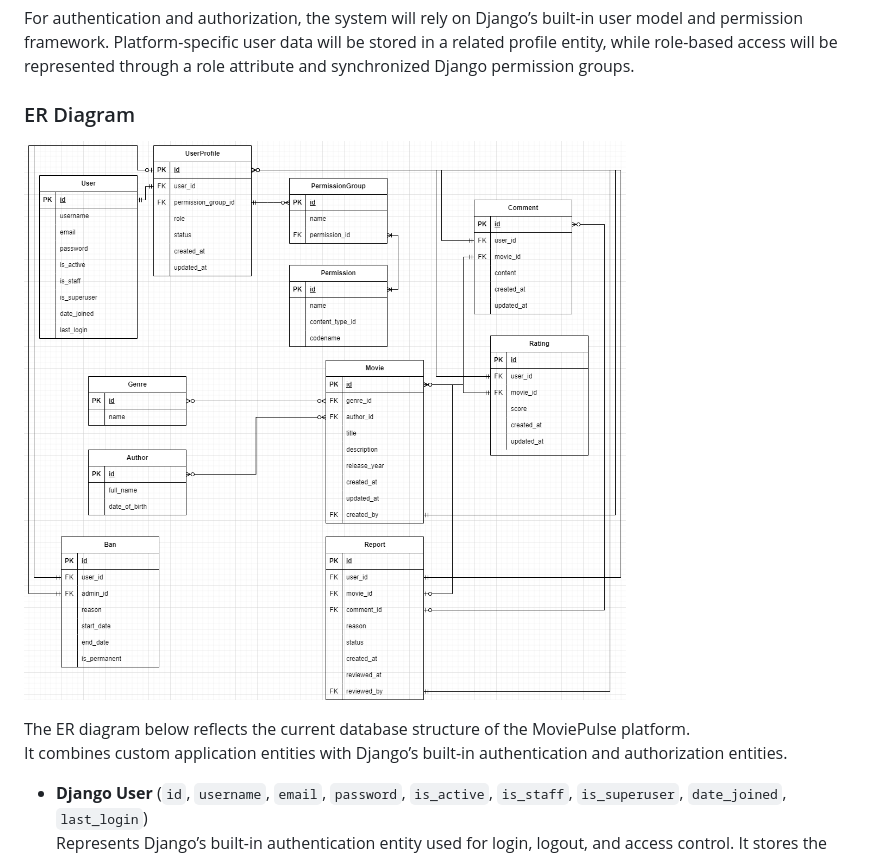
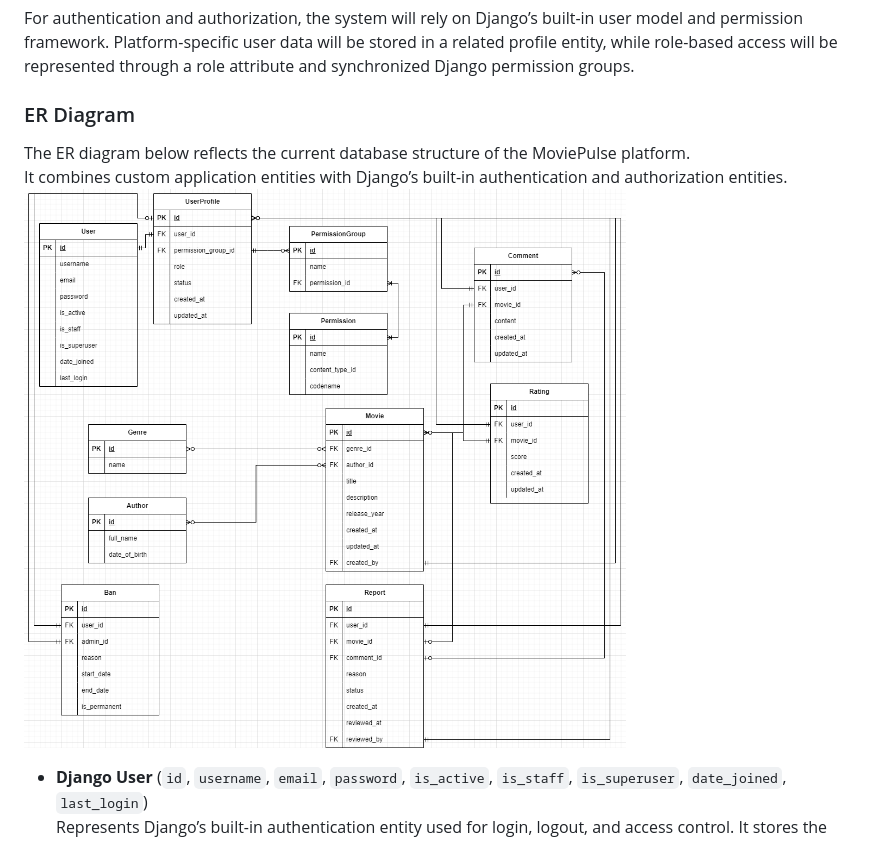
Before and after one commit to Happydeath97/InternetTechnologyProject, a Markdown page: README.md, the part around the change. GitHub-like rendering.

Commit message:
Refactor ER Diagram section in README
Removed redundant line for ER Diagram image and adjusted formatting.

```diff
--- a/README.md
+++ b/README.md
@@ -233,10 +233,9 @@ For authentication and authorization, the system will rely on Django’s built-i
 
 ### ER Diagram
 
-![ER Diagram](extra_documentation/movie_pulse_EER.drawio.png)
-
 The ER diagram below reflects the current database structure of the MoviePulse platform.
 It combines custom application entities with Django’s built-in authentication and authorization entities.
+![ER Diagram](extra_documentation/movie_pulse_EER.drawio.png)
 
 * **Django User** (`id`, `username`, `email`, `password`, `is_active`, `is_staff`, `is_superuser`, `date_joined`, `last_login`)
   Represents Django’s built-in authentication entity used for login, logout, and access control. It stores the core credentials and authentication-related data of registered users. Guests are not stored as persistent records and are treated as unauthorized visitors.
```
